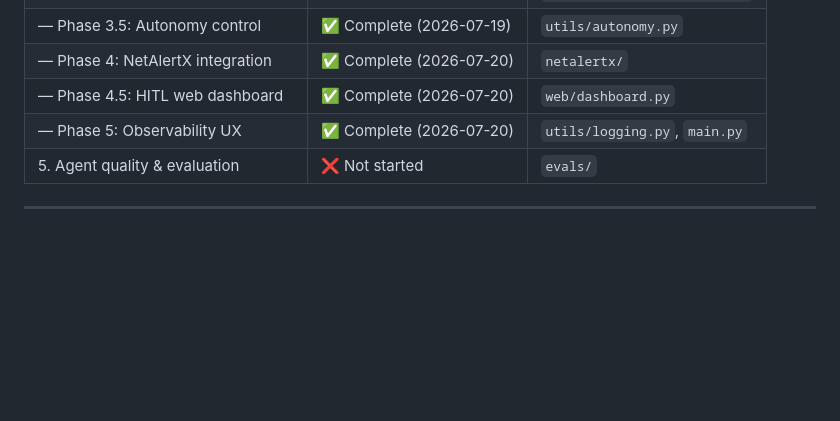
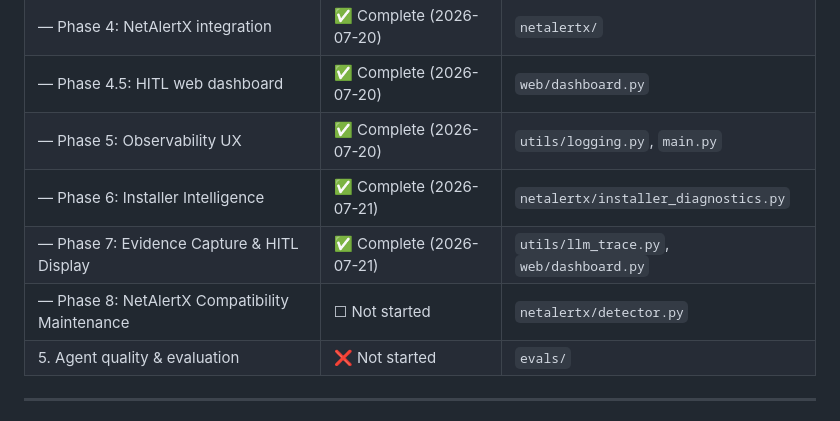
Before and after one commit to AndysWorth/pueo, a Markdown page: docs/roadmap.md, the part around the change. Drawn GitHub-style; blank space fills up the shorter version.

Commit message:
docs: add phases 6–8 to roadmap milestone table (#44)
Reflects work completed 2026-07-21 (phases 6 and 7) and the
remaining phase 8 (NetAlertX compatibility maintenance, item 25).

Co-authored-by: Claude Sonnet 4.6 <noreply@anthropic.com>

```diff
--- a/docs/roadmap.md
+++ b/docs/roadmap.md
@@ -14,6 +14,9 @@ The strategic milestones (numbered rows) reflect long-running objectives. Implem
 | — Phase 4: NetAlertX integration | ✅ Complete (2026-07-20) | `netalertx/` |
 | — Phase 4.5: HITL web dashboard | ✅ Complete (2026-07-20) | `web/dashboard.py` |
 | — Phase 5: Observability UX | ✅ Complete (2026-07-20) | `utils/logging.py`, `main.py` |
+| — Phase 6: Installer Intelligence | ✅ Complete (2026-07-21) | `netalertx/installer_diagnostics.py` |
+| — Phase 7: Evidence Capture & HITL Display | ✅ Complete (2026-07-21) | `utils/llm_trace.py`, `web/dashboard.py` |
+| — Phase 8: NetAlertX Compatibility Maintenance | ☐ Not started | `netalertx/detector.py` |
 | 5. Agent quality & evaluation | ❌ Not started | `evals/` |
 
 ---
```
